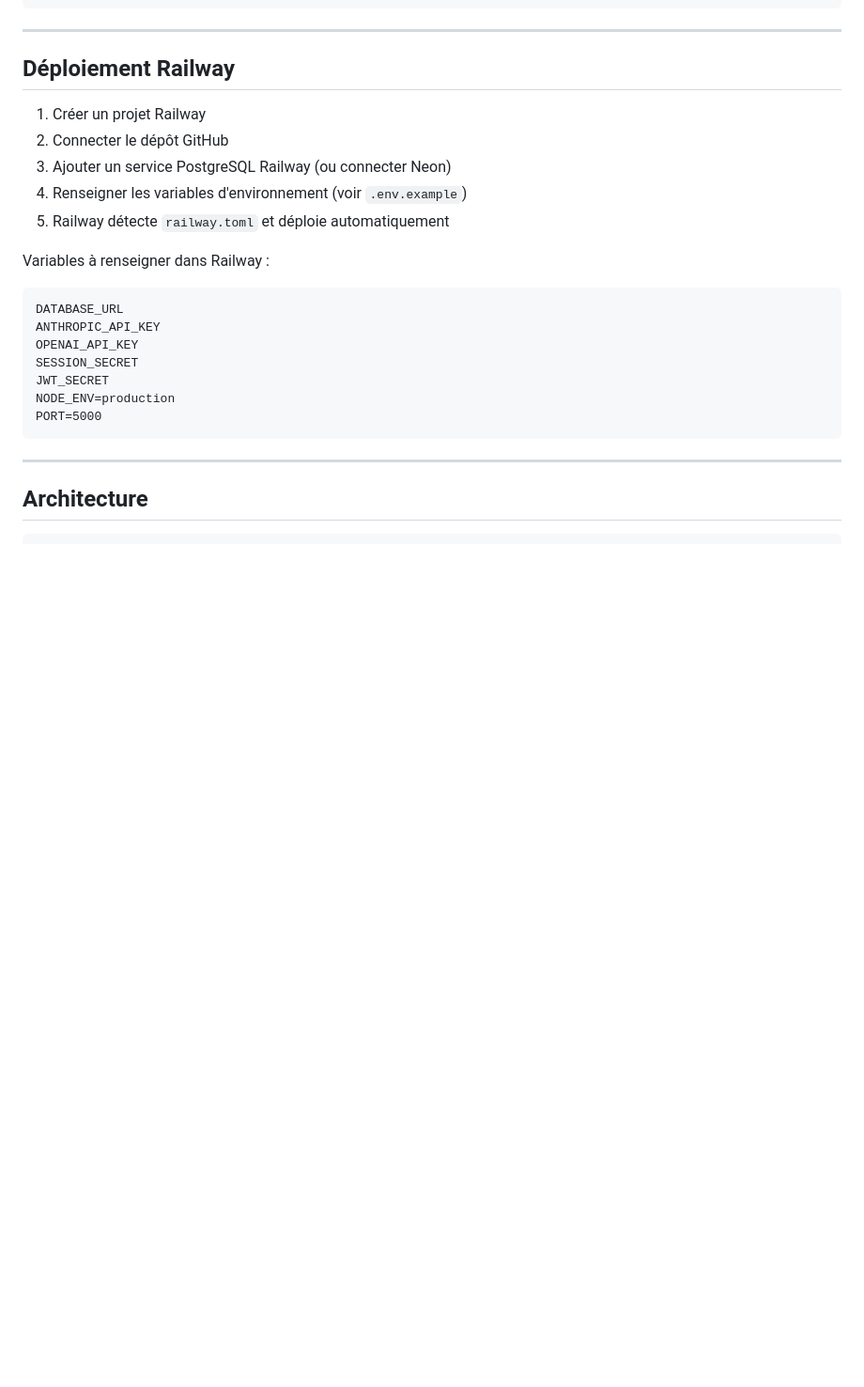
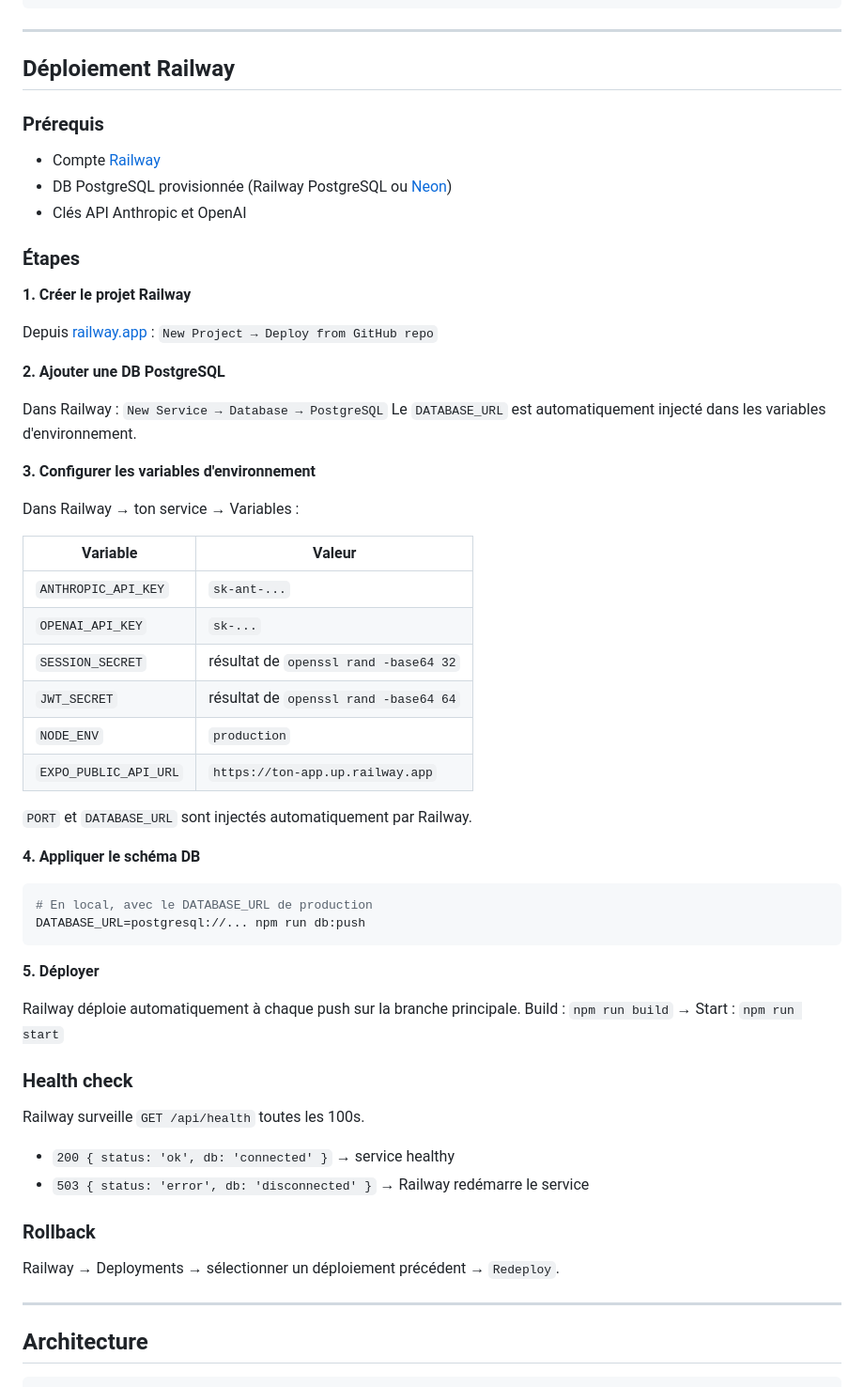
Before and after one commit to jeannemejean/naya, a Markdown page: README.md, the part around the change. Shown at 94% size. Drawn GitHub-style; blank space fills up the shorter version.

Commit message:
docs: section déploiement Railway dans le README

````diff
--- a/README.md
+++ b/README.md
@@ -96,22 +96,58 @@ npm run check      # vérification TypeScript
 
 ## Déploiement Railway
 
-1. Créer un projet Railway
-2. Connecter le dépôt GitHub
-3. Ajouter un service PostgreSQL Railway (ou connecter Neon)
-4. Renseigner les variables d'environnement (voir `.env.example`)
-5. Railway détecte `railway.toml` et déploie automatiquement
+### Prérequis
+- Compte [Railway](https://railway.app)
+- DB PostgreSQL provisionnée (Railway PostgreSQL ou [Neon](https://neon.tech))
+- Clés API Anthropic et OpenAI
 
-Variables à renseigner dans Railway :
+### Étapes
+
+**1. Créer le projet Railway**
+
+Depuis [railway.app](https://railway.app) : `New Project → Deploy from GitHub repo`
+
+**2. Ajouter une DB PostgreSQL**
+
+Dans Railway : `New Service → Database → PostgreSQL`
+Le `DATABASE_URL` est automatiquement injecté dans les variables d'environnement.
+
+**3. Configurer les variables d'environnement**
+
+Dans Railway → ton service → Variables :
+
+| Variable | Valeur |
+|----------|--------|
+| `ANTHROPIC_API_KEY` | `sk-ant-...` |
+| `OPENAI_API_KEY` | `sk-...` |
+| `SESSION_SECRET` | résultat de `openssl rand -base64 32` |
+| `JWT_SECRET` | résultat de `openssl rand -base64 64` |
+| `NODE_ENV` | `production` |
+| `EXPO_PUBLIC_API_URL` | `https://ton-app.up.railway.app` |
+
+`PORT` et `DATABASE_URL` sont injectés automatiquement par Railway.
+
+**4. Appliquer le schéma DB**
+
+```bash
+# En local, avec le DATABASE_URL de production
+DATABASE_URL=postgresql://... npm run db:push
 ```
-DATABASE_URL
-ANTHROPIC_API_KEY
-OPENAI_API_KEY
-SESSION_SECRET
-JWT_SECRET
-NODE_ENV=production
-PORT=5000
-```
+
+**5. Déployer**
+
+Railway déploie automatiquement à chaque push sur la branche principale.
+Build : `npm run build` → Start : `npm run start`
+
+### Health check
+
+Railway surveille `GET /api/health` toutes les 100s.
+- `200 { status: 'ok', db: 'connected' }` → service healthy
+- `503 { status: 'error', db: 'disconnected' }` → Railway redémarre le service
+
+### Rollback
+
+Railway → Deployments → sélectionner un déploiement précédent → `Redeploy`.
 
 ---
 
````
